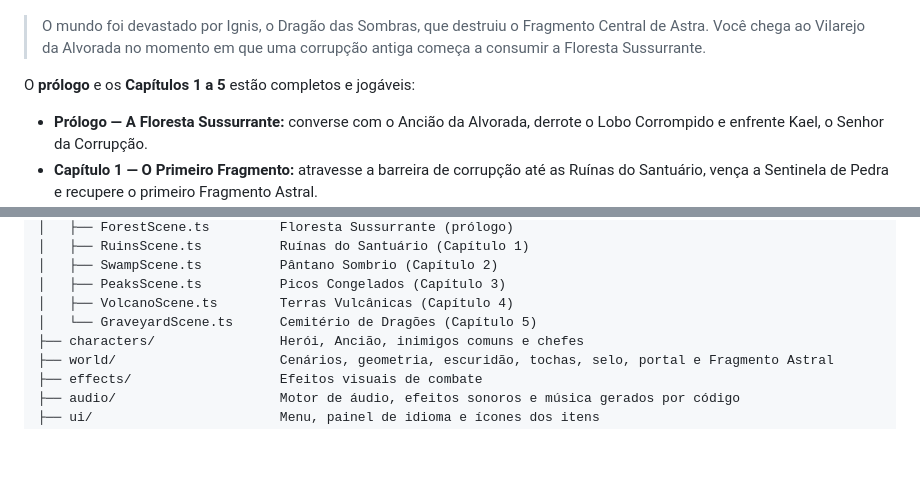
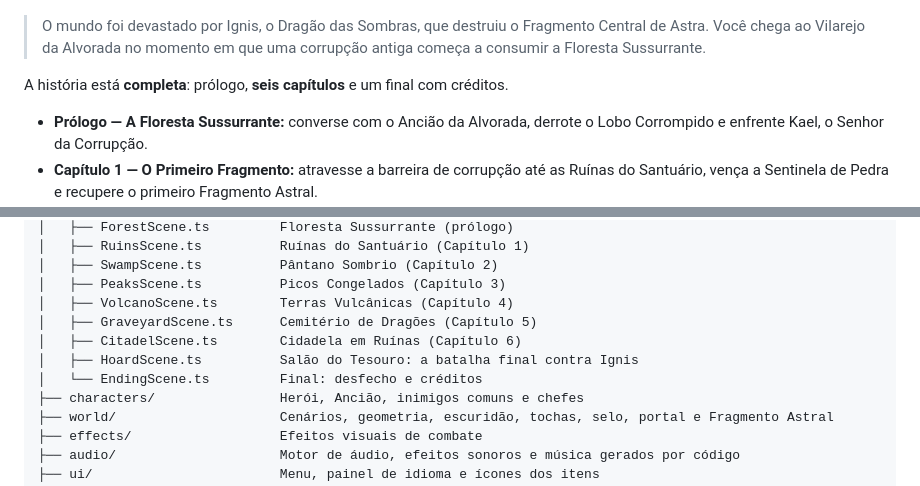
Before and after one commit to SamuelPeixoto121/proj_astra_legacy, a Markdown page: README.md, 2 parts joined by grey strips. Drawn GitHub-style; blank space fills up the shorter version.

```diff
--- a/README.md
+++ b/README.md
@@ -10,7 +10,7 @@
 > Central de Astra. Você chega ao Vilarejo da Alvorada no momento em que uma
 > corrupção antiga começa a consumir a Floresta Sussurrante.
 
-O **prólogo** e os **Capítulos 1 a 5** estão completos e jogáveis:
+A história está **completa**: prólogo, **seis capítulos** e um final com créditos.
 
 - **Prólogo — A Floresta Sussurrante:** converse com o Ancião da Alvorada,
   derrote o Lobo Corrompido e enfrente Kael, o Senhor da Corrupção.
@@ -175,7 +188,10 @@ src/
 │   ├── SwampScene.ts          Pântano Sombrio (Capítulo 2)
 │   ├── PeaksScene.ts          Picos Congelados (Capítulo 3)
 │   ├── VolcanoScene.ts        Terras Vulcânicas (Capítulo 4)
-│   └── GraveyardScene.ts      Cemitério de Dragões (Capítulo 5)
+│   ├── GraveyardScene.ts      Cemitério de Dragões (Capítulo 5)
+│   ├── CitadelScene.ts        Cidadela em Ruínas (Capítulo 6)
+│   ├── HoardScene.ts          Salão do Tesouro: a batalha final contra Ignis
+│   └── EndingScene.ts         Final: desfecho e créditos
 ├── characters/                Herói, Ancião, inimigos comuns e chefes
 ├── world/                     Cenários, geometria, escuridão, tochas, selo, portal e Fragmento Astral
 ├── effects/                   Efeitos visuais de combate
```
Also changed, not shown: other parts of README.md (+22 -5 lines).
